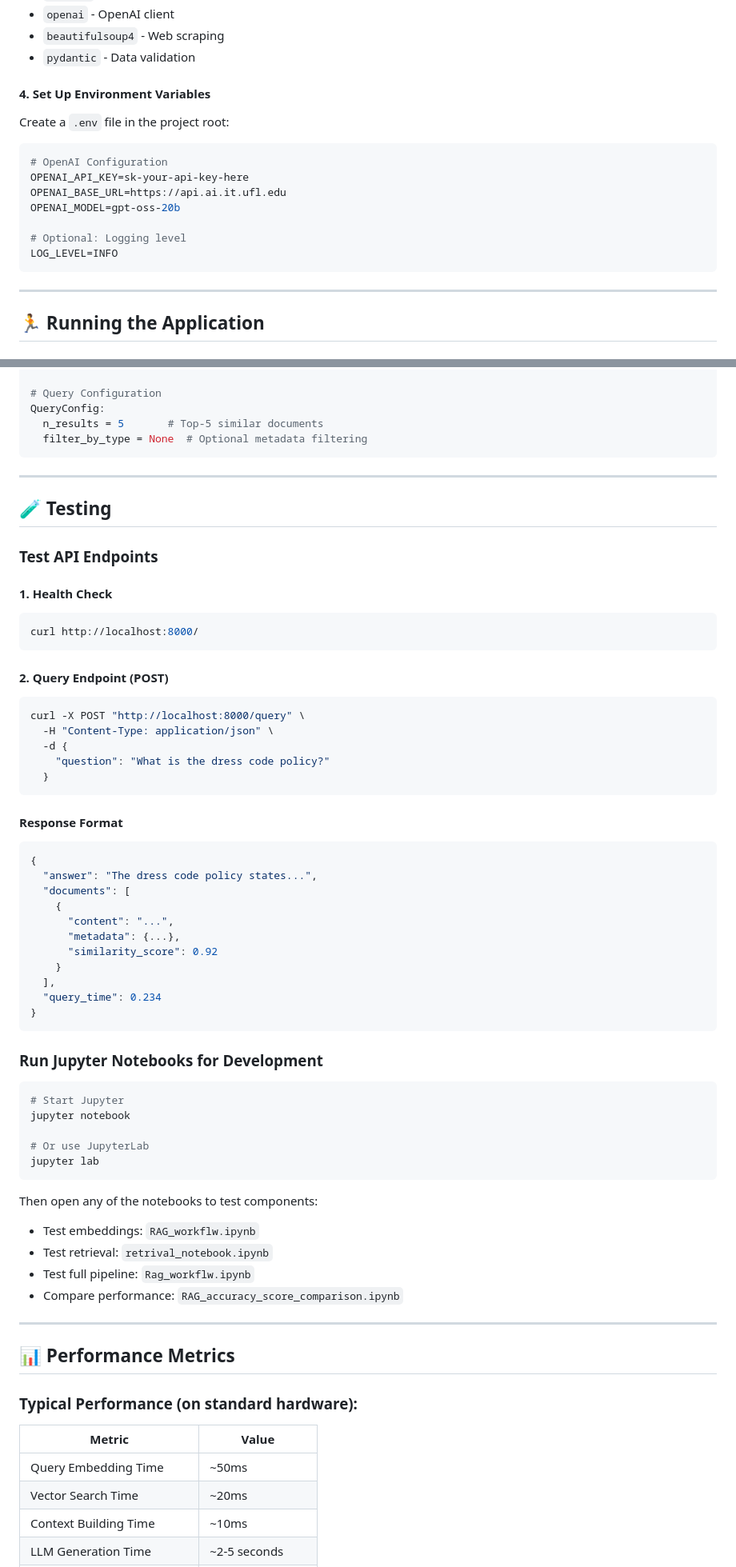
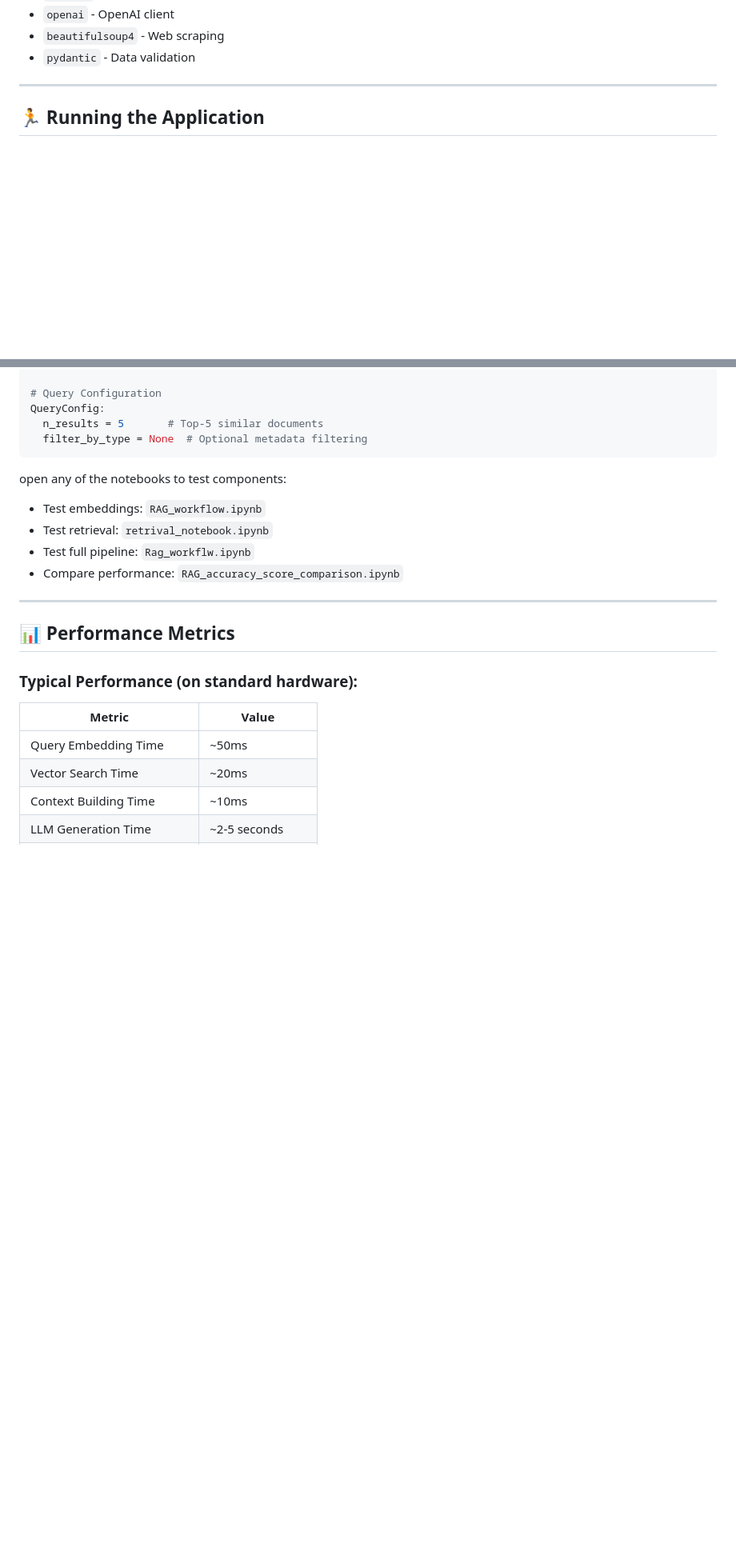
Before and after one commit to Rohanbagulwar/UF-Policy-Chatbot, a Markdown page: readme.md, 2 parts joined by grey strips. Shown at 80% size. Rendered like a GitHub page; blank space fills up the shorter version.

````diff
--- a/readme.md
+++ b/readme.md
@@ -246,18 +246,6 @@ pip install -r requirements.txt
 - `beautifulsoup4` - Web scraping
 - `pydantic` - Data validation
 
-#### 4. Set Up Environment Variables
-
-Create a `.env` file in the project root:
-```bash
-# OpenAI Configuration
-OPENAI_API_KEY=sk-your-api-key-here
-OPENAI_BASE_URL=https://api.ai.it.ufl.edu
-OPENAI_MODEL=gpt-oss-20b
-
-# Optional: Logging level
-LOG_LEVEL=INFO
-```
 
 ---
 
@@ -460,53 +404,9 @@ QueryConfig:
   filter_by_type = None  # Optional metadata filtering
 ```
 
----
 
-## 🧪 Testing
-
-### Test API Endpoints
-
-#### 1. Health Check
-```bash
-curl http://localhost:8000/
-```
-
-#### 2. Query Endpoint (POST)
-```bash
-curl -X POST "http://localhost:8000/query" \
-  -H "Content-Type: application/json" \
-  -d {
-    "question": "What is the dress code policy?"
-  }
-```
-
-#### Response Format
-```json
-{
-  "answer": "The dress code policy states...",
-  "documents": [
-    {
-      "content": "...",
-      "metadata": {...},
-      "similarity_score": 0.92
-    }
-  ],
-  "query_time": 0.234
-}
-```
-
-### Run Jupyter Notebooks for Development
-
-```bash
-# Start Jupyter
-jupyter notebook
-
-# Or use JupyterLab
-jupyter lab
-```
-
-Then open any of the notebooks to test components:
-- Test embeddings: `RAG_workflw.ipynb`
+open any of the notebooks to test components:
+- Test embeddings: `RAG_workflow.ipynb`
 - Test retrieval: `retrival_notebook.ipynb`
 - Test full pipeline: `Rag_workflw.ipynb`
 - Compare performance: `RAG_accuracy_score_comparison.ipynb`
````
Also changed, not shown: other parts of readme.md (+45 -89 lines).
